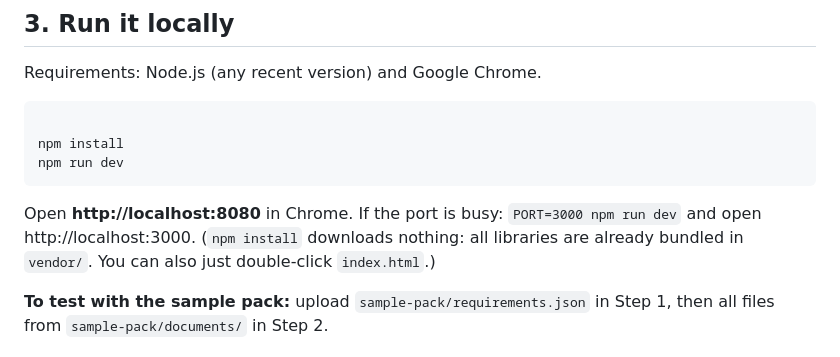
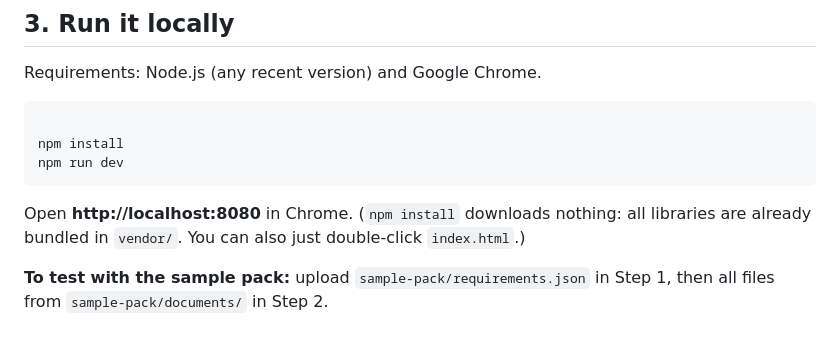
Before and after one commit to adittasarker02/tender-package-builder, a Markdown page: tender-builder/README.md, the part around the change. GitHub-like rendering.

Commit message:
Update README documentation

````diff
--- a/tender-builder/README.md
+++ b/tender-builder/README.md
@@ -36,7 +36,6 @@ npm run dev
 ```
 
 Open **http://localhost:8080** in Chrome.
-If the port is busy: `PORT=3000 npm run dev` and open http://localhost:3000.
 (`npm install` downloads nothing: all libraries are already bundled in `vendor/`. You can also just double-click `index.html`.)
 
 **To test with the sample pack:** upload `sample-pack/requirements.json` in Step 1, then all files from `sample-pack/documents/` in Step 2.
````
